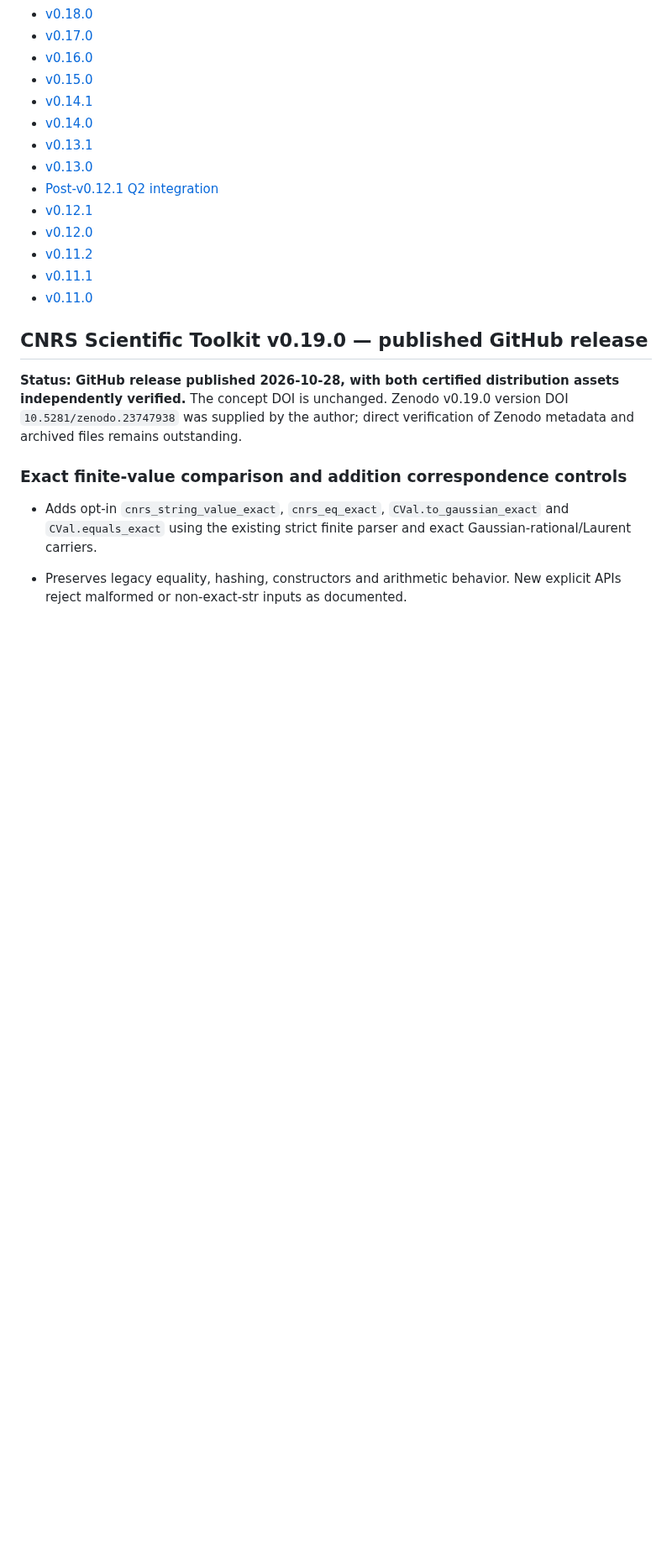
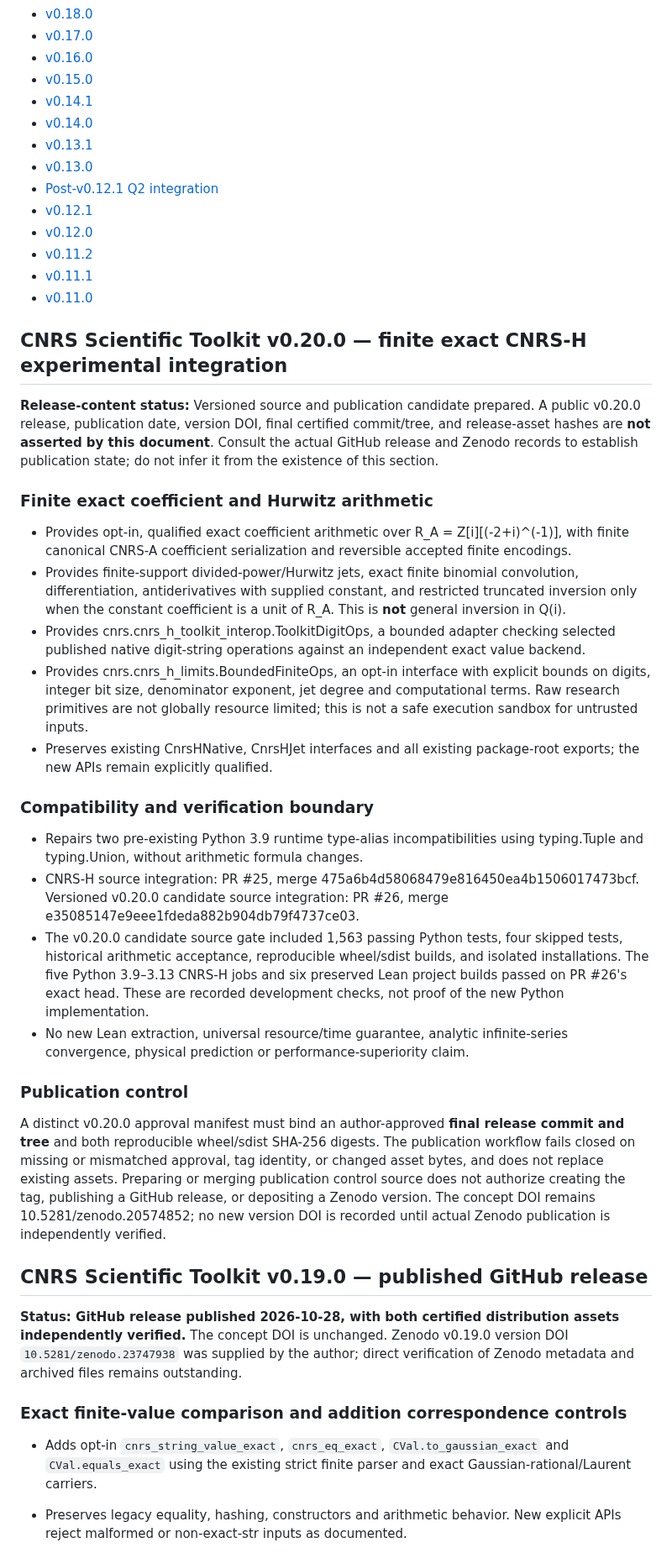
Before and after one commit to DonGPalmer/CNRS_Scientific_Toolkit, a Markdown page: RELEASE_NOTES.md, the part around one of its changes. Shown at 84% size. GitHub-like rendering; blank space fills up the shorter version.

Commit message:
Add governed v0.20.0 source and publication-boundary release notes

```diff
--- a/RELEASE_NOTES.md
+++ b/RELEASE_NOTES.md
@@ -26,6 +27,31 @@ procedure explicitly requires one.
 - [v0.11.2](#v0-11-2)
 - [v0.11.1](#v0-11-1)
 - [v0.11.0](#v0-11-0)
+
+<a id="v0-20-0"></a>
+
+## CNRS Scientific Toolkit v0.20.0 — finite exact CNRS-H experimental integration
+
+**Release-content status:** Versioned source and publication candidate prepared. A public v0.20.0 release, publication date, version DOI, final certified commit/tree, and release-asset hashes are **not asserted by this document**. Consult the actual GitHub release and Zenodo records to establish publication state; do not infer it from the existence of this section.
+
+### Finite exact coefficient and Hurwitz arithmetic
+
+- Provides opt-in, qualified exact coefficient arithmetic over R_A = Z[i][(-2+i)^(-1)], with finite canonical CNRS-A coefficient serialization and reversible accepted finite encodings.
+- Provides finite-support divided-power/Hurwitz jets, exact finite binomial convolution, differentiation, antiderivatives with supplied constant, and restricted truncated inversion only when the constant coefficient is a unit of R_A. This is **not** general inversion in Q(i).
+- Provides cnrs.cnrs_h_toolkit_interop.ToolkitDigitOps, a bounded adapter checking selected published native digit-string operations against an independent exact value backend.
+- Provides cnrs.cnrs_h_limits.BoundedFiniteOps, an opt-in interface with explicit bounds on digits, integer bit size, denominator exponent, jet degree and computational terms. Raw research primitives are not globally resource limited; this is not a safe execution sandbox for untrusted inputs.
+- Preserves existing CnrsHNative, CnrsHJet interfaces and all existing package-root exports; the new APIs remain explicitly qualified.
+
+### Compatibility and verification boundary
+
+- Repairs two pre-existing Python 3.9 runtime type-alias incompatibilities using typing.Tuple and typing.Union, without arithmetic formula changes.
+- CNRS-H source integration: PR #25, merge 475a6b4d58068479e816450ea4b1506017473bcf. Versioned v0.20.0 candidate source integration: PR #26, merge e35085147e9eee1fdeda882b904db79f4737ce03.
+- The v0.20.0 candidate source gate included 1,563 passing Python tests, four skipped tests, historical arithmetic acceptance, reproducible wheel/sdist builds, and isolated installations. The five Python 3.9–3.13 CNRS-H jobs and six preserved Lean project builds passed on PR #26's exact head. These are recorded development checks, not proof of the new Python implementation.
+- No new Lean extraction, universal resource/time guarantee, analytic infinite-series convergence, physical prediction or performance-superiority claim.
+
+### Publication control
+
+A distinct v0.20.0 approval manifest must bind an author-approved **final release commit and tree** and both reproducible wheel/sdist SHA-256 digests. The publication workflow fails closed on missing or mismatched approval, tag identity, or changed asset bytes, and does not replace existing assets. Preparing or merging publication control source does not authorize creating the tag, publishing a GitHub release, or depositing a Zenodo version. The concept DOI remains 10.5281/zenodo.20574852; no new version DOI is recorded until actual Zenodo publication is independently verified.
 
 <a id="v0-19-0"></a>
 
```
Also changed, not shown: other parts of RELEASE_NOTES.md (+1 -0 lines).
